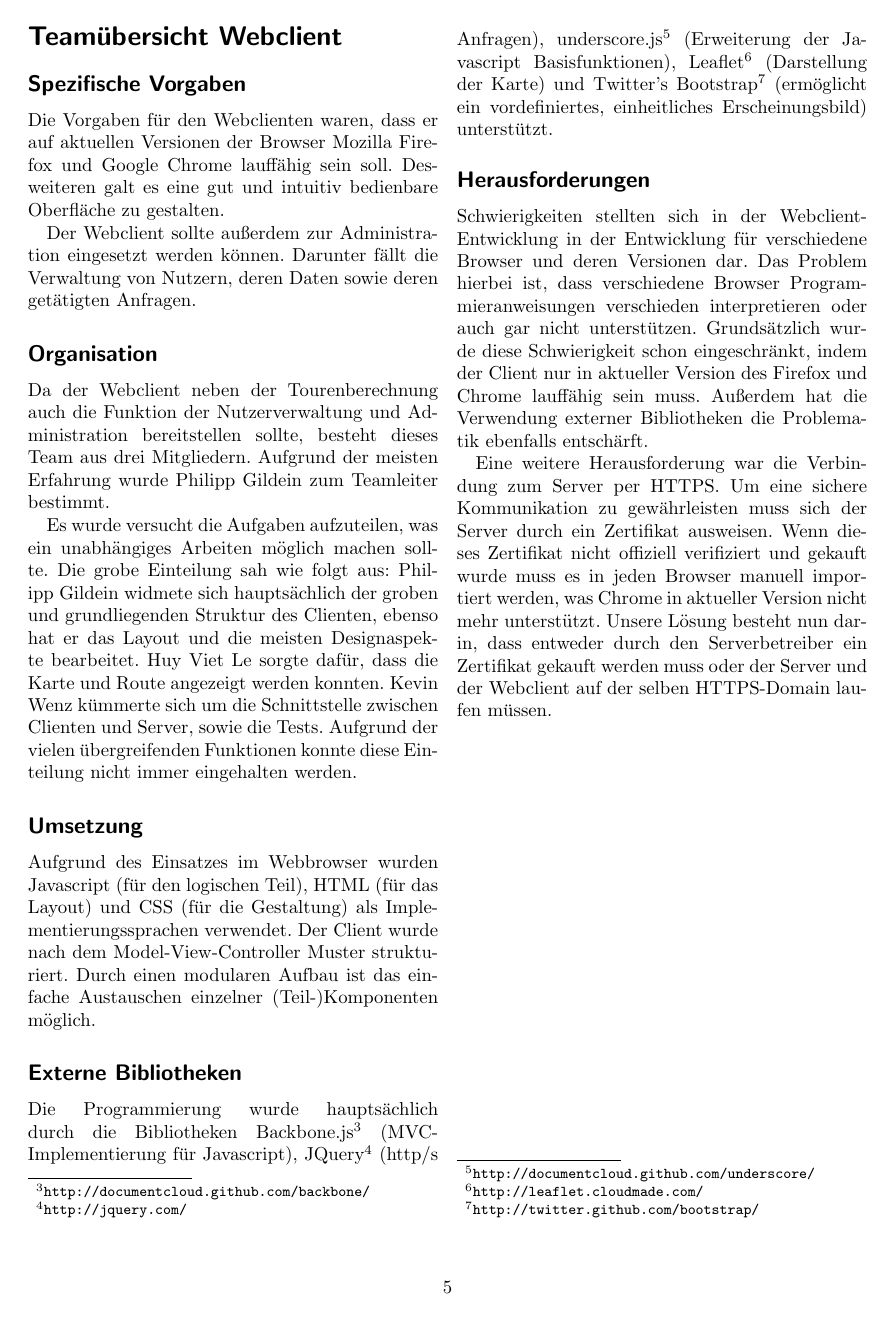
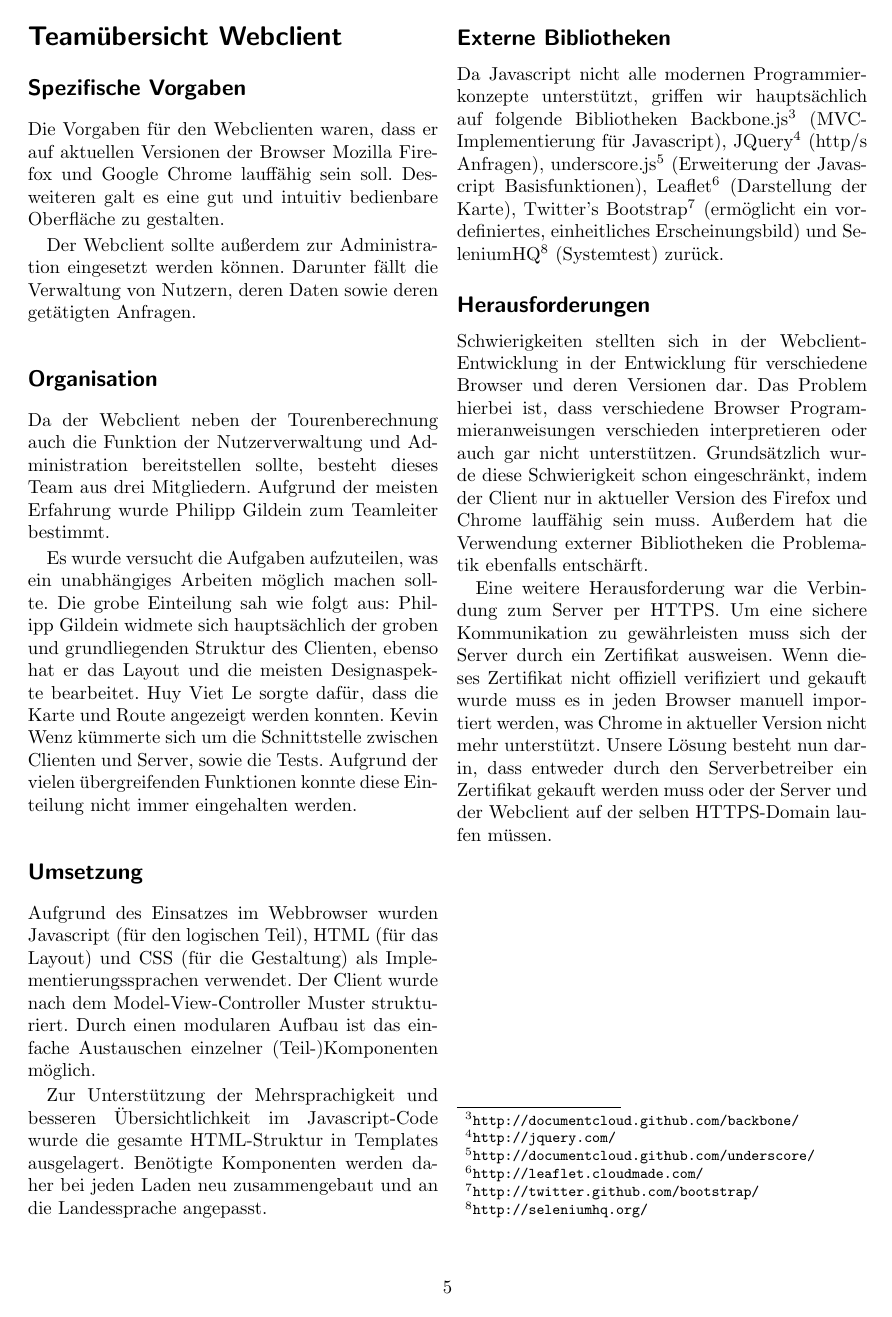
Before and after one commit to ToureNPlaner/tourenplaner-doc, a LaTeX document (Projektbericht/Vorlage_Projektbericht.tex, which reads Projektbericht/web.tex): page 5 of 7. Compiled offline with pdfLaTeX.

Commit message:
projektbericht. few more lines for web

```diff
--- a/Projektbericht/web.tex
+++ b/Projektbericht/web.tex
@@ -23,14 +23,18 @@ Aufgrund des Einsatzes im Webbrowser wurden Javascript (für den logischen Teil)
 Der Client wurde nach dem Model-View-Controller Muster strukturiert.
 Durch einen modularen Aufbau ist das einfache Austauschen einzelner (Teil-)Komponenten möglich.
 
+Zur Unterstützung der Mehrsprachigkeit und besseren Übersichtlichkeit im Javascript-Code wurde die gesamte HTML-Struktur in Templates ausgelagert.
+Benötigte Komponenten werden daher bei jeden Laden neu zusammengebaut und an die Landessprache angepasst.
+
 \subsection*{Externe Bibliotheken}
 
-Die Programmierung wurde hauptsächlich durch die Bibliotheken
+Da Javascript nicht alle modernen Programmierkonzepte unterstützt, griffen wir hauptsächlich auf folgende Bibliotheken
 Backbone.js\footnote{\url{http://documentcloud.github.com/backbone/}} (MVC-Implementierung für Javascript),
 JQuery\footnote{\url{http://jquery.com/}} (http/s Anfragen),
 underscore.js\footnote{\url{http://documentcloud.github.com/underscore/}} (Erweiterung der Javascript Basisfunktionen),
-Leaflet\footnote{\url{http://leaflet.cloudmade.com/}} (Darstellung der Karte) und
-Twitter's Bootstrap\footnote{\url{http://twitter.github.com/bootstrap/}} (ermöglicht ein vordefiniertes, einheitliches Erscheinungsbild) unterstützt.
+Leaflet\footnote{\url{http://leaflet.cloudmade.com/}} (Darstellung der Karte),
+Twitter's Bootstrap\footnote{\url{http://twitter.github.com/bootstrap/}} (ermöglicht ein vordefiniertes, einheitliches Erscheinungsbild) und
+SeleniumHQ\footnote{\url{http://seleniumhq.org/}} (Systemtest) zurück.
 
 \subsection*{Herausforderungen}
 
```
